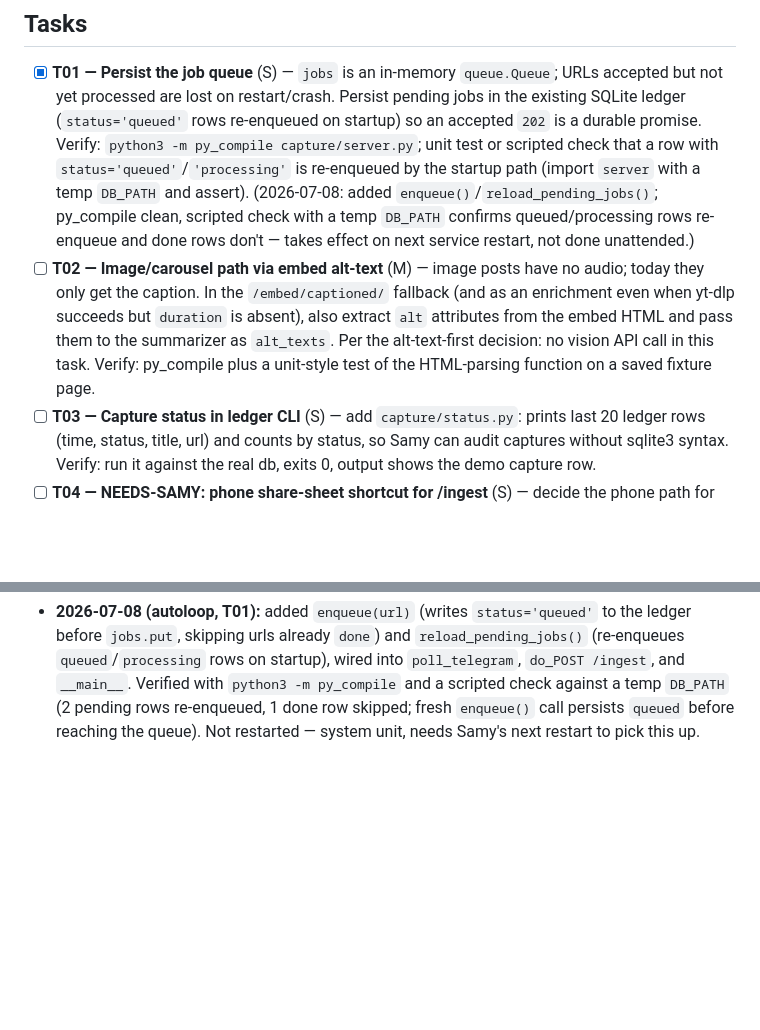
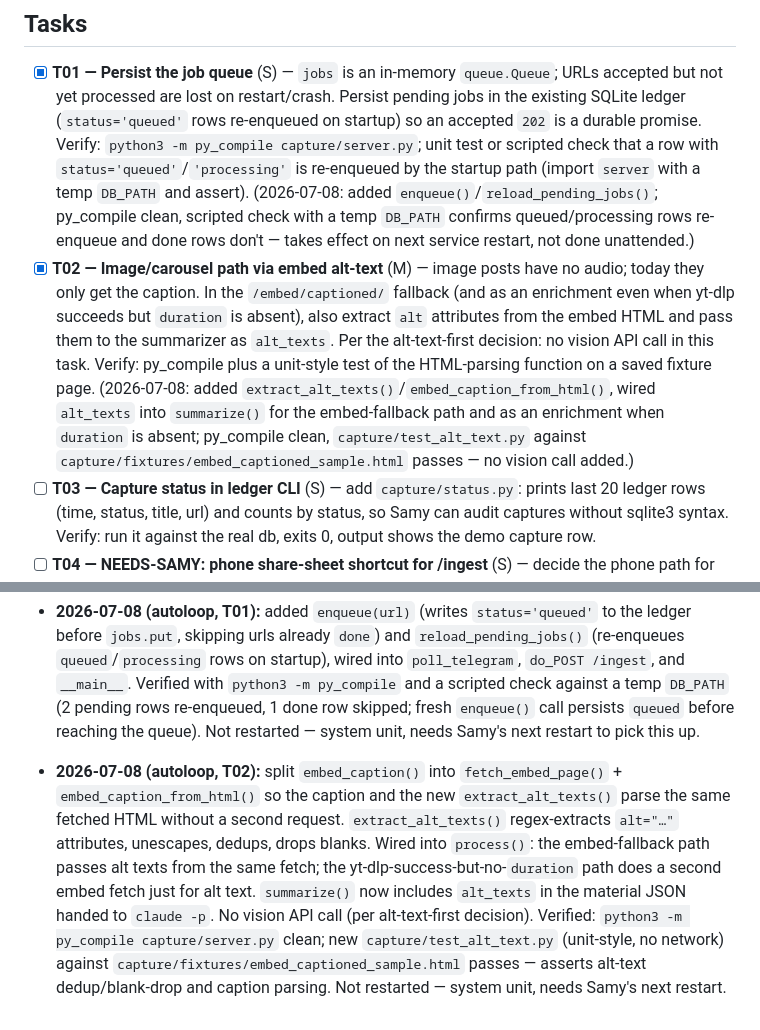
Before and after one commit to Samylay/reels-reader, a Markdown page: ROADMAP.md, 2 parts joined by grey strips. Drawn GitHub-style; blank space fills up the shorter version.

Commit message:
autoloop: tick T02 done, log alt-text extraction work
Co-Authored-By: Claude Sonnet 5 <noreply@anthropic.com>

```diff
--- a/ROADMAP.md
+++ b/ROADMAP.md
@@ -35,12 +35,16 @@ Read `CLAUDE.md` first. **Do not re-open decisions settled in `specs/decisions.m
   added `enqueue()`/`reload_pending_jobs()`; py_compile clean, scripted check with a
   temp `DB_PATH` confirms queued/processing rows re-enqueue and done rows don't — takes
   effect on next service restart, not done unattended.)
-- [ ] **T02 — Image/carousel path via embed alt-text** (M) — image posts have no audio;
+- [x] **T02 — Image/carousel path via embed alt-text** (M) — image posts have no audio;
   today they only get the caption. In the `/embed/captioned/` fallback (and as an
   enrichment even when yt-dlp succeeds but `duration` is absent), also extract `alt`
   attributes from the embed HTML and pass them to the summarizer as `alt_texts`.
   Per the alt-text-first decision: no vision API call in this task. Verify: py_compile
   plus a unit-style test of the HTML-parsing function on a saved fixture page.
+  (2026-07-08: added `extract_alt_texts()`/`embed_caption_from_html()`, wired
+  `alt_texts` into `summarize()` for the embed-fallback path and as an enrichment
+  when `duration` is absent; py_compile clean, `capture/test_alt_text.py` against
+  `capture/fixtures/embed_captioned_sample.html` passes — no vision call added.)
 - [ ] **T03 — Capture status in ledger CLI** (S) — add `capture/status.py`: prints last
   20 ledger rows (time, status, title, url) and counts by status, so Samy can audit
   captures without sqlite3 syntax. Verify: run it against the real db, exits 0, output
@@ -73,3 +77,15 @@ Read `CLAUDE.md` first. **Do not re-open decisions settled in `specs/decisions.m
   check against a temp `DB_PATH` (2 pending rows re-enqueued, 1 done row skipped; fresh
   `enqueue()` call persists `queued` before reaching the queue). Not restarted — system
   unit, needs Samy's next restart to pick this up.
+
+- **2026-07-08 (autoloop, T02):** split `embed_caption()` into `fetch_embed_page()` +
+  `embed_caption_from_html()` so the caption and the new `extract_alt_texts()` parse the
+  same fetched HTML without a second request. `extract_alt_texts()` regex-extracts `alt="…"`
+  attributes, unescapes, dedups, drops blanks. Wired into `process()`: the embed-fallback
+  path passes alt texts from the same fetch; the yt-dlp-success-but-no-`duration` path does
+  a second embed fetch just for alt text. `summarize()` now includes `alt_texts` in the
+  material JSON handed to `claude -p`. No vision API call (per alt-text-first decision).
+  Verified: `python3 -m py_compile capture/server.py` clean; new
+  `capture/test_alt_text.py` (unit-style, no network) against
+  `capture/fixtures/embed_captioned_sample.html` passes — asserts alt-text dedup/blank-drop
+  and caption parsing. Not restarted — system unit, needs Samy's next restart.
```
